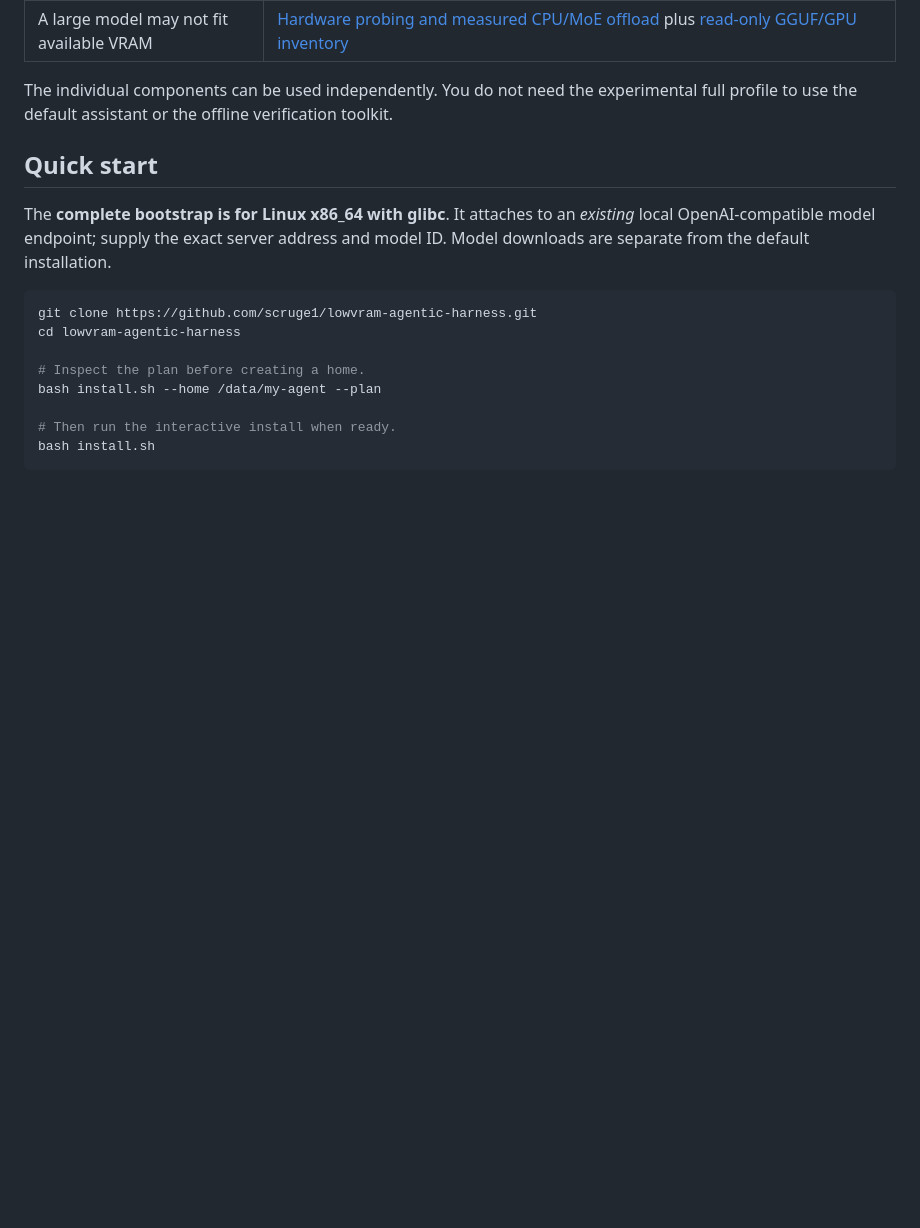
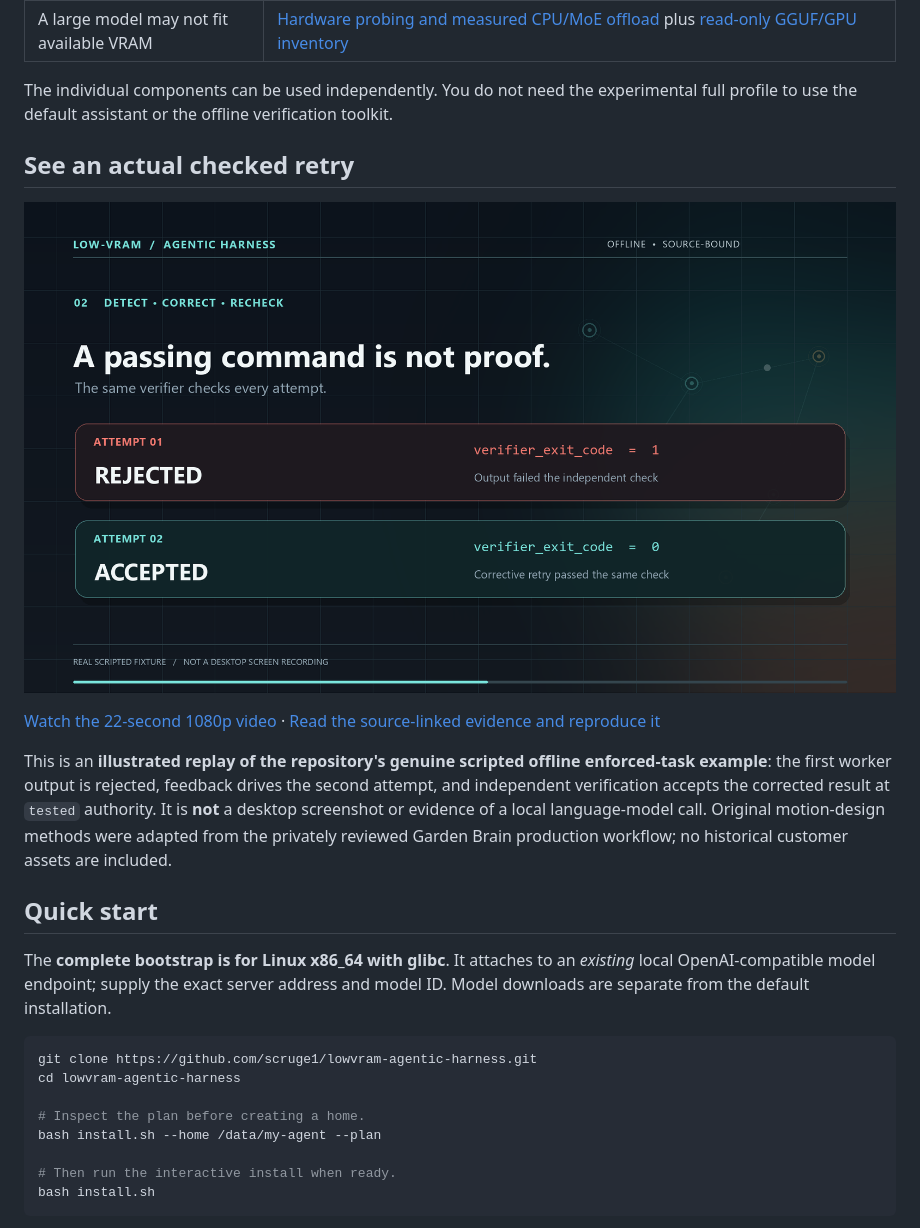
Before and after one commit to scruge1/lowvram-agentic-harness, a Markdown page: README.md, the part around the change. GitHub-like rendering; pictures changed too: docs/media/workflow-poster.png (added); blank space fills up the shorter version.

```diff
--- a/README.md
+++ b/README.md
@@ -28,6 +28,21 @@ This project separates **remembering, doing and accepting work**. Sessions and m
 | A large model may not fit available VRAM | [Hardware probing and measured CPU/MoE offload](TOOLKIT.md) plus [read-only GGUF/GPU inventory](DYNAMIC-MODEL-INVENTORY.md) |
 
 The individual components can be used independently. You do not need the experimental full profile to use the default assistant or the offline verification toolkit.
+
+## See an actual checked retry
+
+[![Illustrated offline verifier workflow: rejected output, corrected retry and tested acceptance](docs/media/workflow-poster.png)](docs/media/source-backed-workflow.mp4)
+
+[Watch the 22-second 1080p video](docs/media/source-backed-workflow.mp4) ·
+[Read the source-linked evidence and reproduce it](docs/WORKFLOW-DEMO.md)
+
+This is an **illustrated replay of the repository's genuine scripted
+offline enforced-task example**: the first worker output is rejected,
+feedback drives the second attempt, and independent verification
+accepts the corrected result at `tested` authority. It is **not** a
+desktop screenshot or evidence of a local language-model call. Original
+motion-design methods were adapted from the privately reviewed Garden
+Brain production workflow; no historical customer assets are included.
 
 ## Quick start
 
```
Also changed, not shown: docs/WORKFLOW-DEMO.md (added, +126 -0 lines), docs/media/workflow-opening.png (added), docs/media/workflow-task.png (added), docs/media/workflow-verified.png (added), 5 other files.
